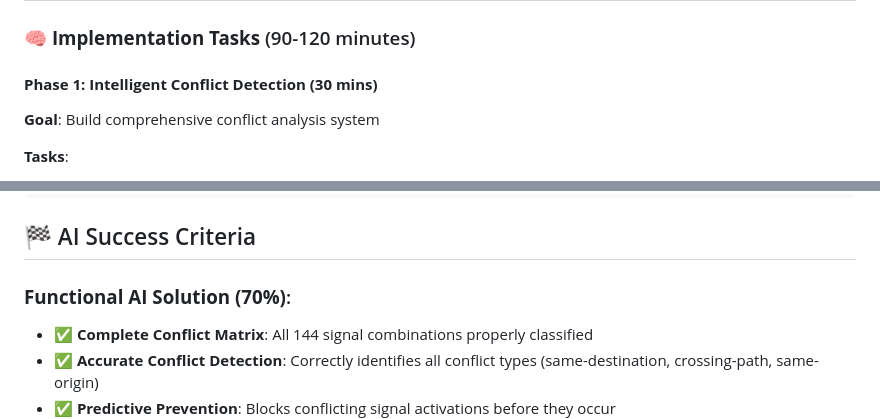
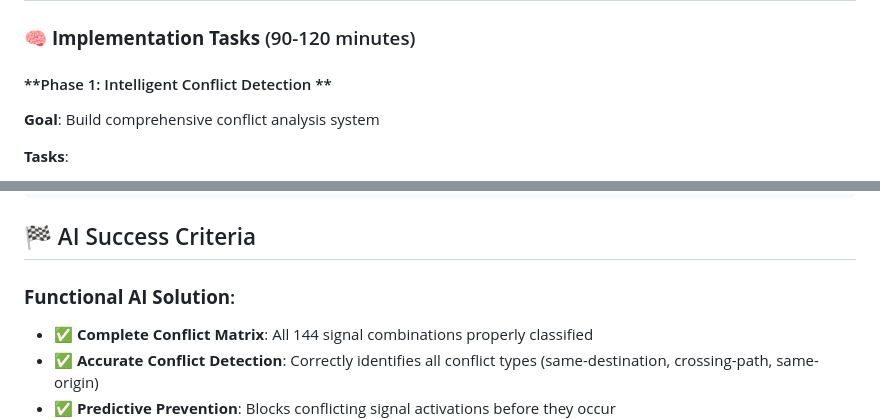
Before and after one commit to cstpalash/traffic-signal, a Markdown page: README.md, 2 parts joined by grey strips. GitHub-like rendering.

```diff
--- a/README.md
+++ b/README.md
@@ -137,7 +137,7 @@ Signal State: South = [Red, Red, Green] (Right turn ON)
 
 ### 🧠 **Implementation Tasks** (90-120 minutes)
 
-#### **Phase 1: Intelligent Conflict Detection (30 mins)**
+#### **Phase 1: Intelligent Conflict Detection **
 **Goal**: Build comprehensive conflict analysis system
 
 **Tasks**:
@@ -185,7 +185,7 @@ class TrafficAI {
 
 ## 🏁 AI Success Criteria
 
-### **Functional AI Solution (70%)**:
+### **Functional AI Solution**:
 - ✅ **Complete Conflict Matrix**: All 144 signal combinations properly classified
 - ✅ **Accurate Conflict Detection**: Correctly identifies all conflict types (same-destination, crossing-path, same-origin)
 - ✅ **Predictive Prevention**: Blocks conflicting signal activations before they occur
```
